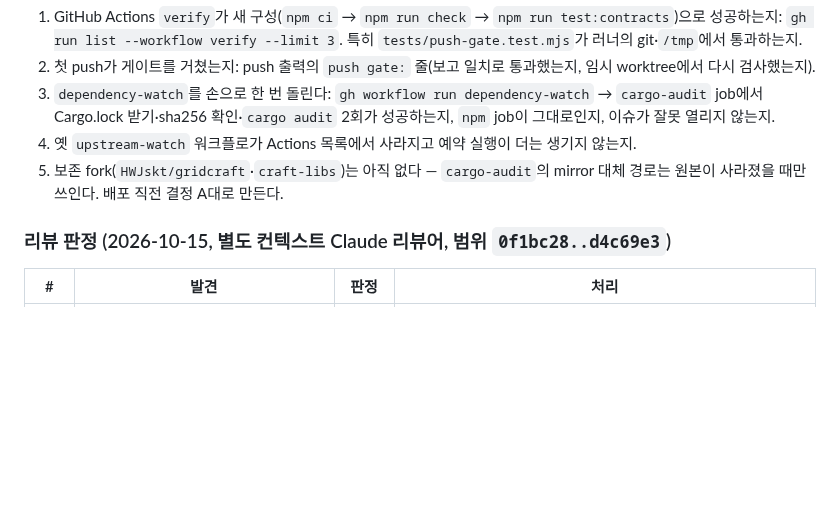
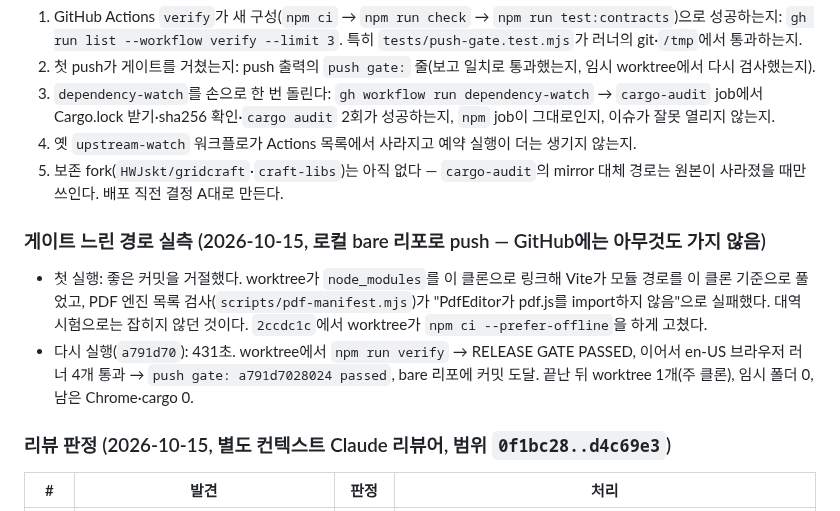
Before and after one commit to HWJskt/sketch-docs, a Markdown page: docs/plans/2026-10-15-push-gate-ci.md, the part around the change. GitHub-like rendering; blank space fills up the shorter version.

Commit message:
Record the push gate's slow path measured against a local remote
Co-Authored-By: Claude Opus 5.5 <noreply@anthropic.com>

```diff
--- a/docs/plans/2026-10-15-push-gate-ci.md
+++ b/docs/plans/2026-10-15-push-gate-ci.md
@@ -40,6 +40,11 @@
 4. 옛 `upstream-watch` 워크플로가 Actions 목록에서 사라지고 예약 실행이 더는 생기지 않는지.
 5. 보존 fork(`HWJskt/gridcraft`·`craft-libs`)는 아직 없다 — `cargo-audit`의 mirror 대체 경로는 원본이 사라졌을 때만 쓰인다. 배포 직전 결정 A대로 만든다.
 
+### 게이트 느린 경로 실측 (2026-10-15, 로컬 bare 리포로 push — GitHub에는 아무것도 가지 않음)
+
+- 첫 실행: 좋은 커밋을 거절했다. worktree가 `node_modules`를 이 클론으로 링크해 Vite가 모듈 경로를 이 클론 기준으로 풀었고, PDF 엔진 목록 검사(`scripts/pdf-manifest.mjs`)가 "PdfEditor가 pdf.js를 import하지 않음"으로 실패했다. 대역 시험으로는 잡히지 않던 것이다. `2ccdc1c`에서 worktree가 `npm ci --prefer-offline`을 하게 고쳤다.
+- 다시 실행(`a791d70`): 431초. worktree에서 `npm run verify` → RELEASE GATE PASSED, 이어서 en-US 브라우저 러너 4개 통과 → `push gate: a791d7028024 passed`, bare 리포에 커밋 도달. 끝난 뒤 worktree 1개(주 클론), 임시 폴더 0, 남은 Chrome·cargo 0.
+
 ### 리뷰 판정 (2026-10-15, 별도 컨텍스트 Claude 리뷰어, 범위 `0f1bc28..d4c69e3`)
 
 | # | 발견 | 판정 | 처리 |
```
Also changed, not shown: docs/handoff-2026-10-15.md (+1 -1 lines).
